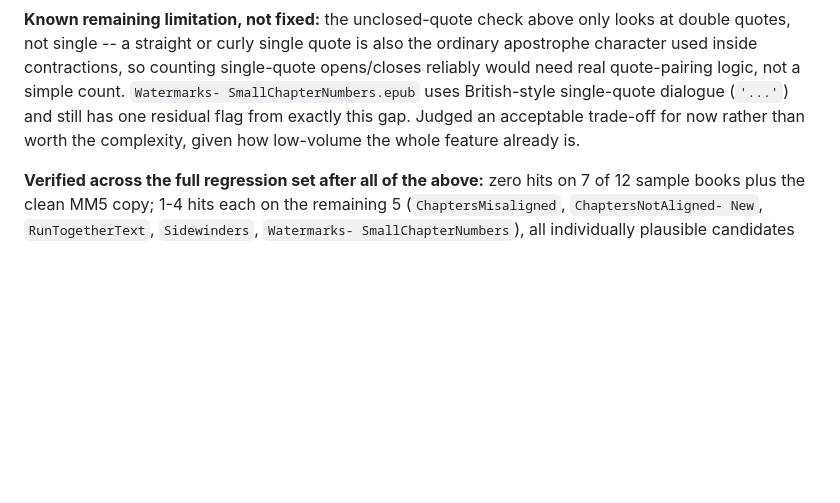
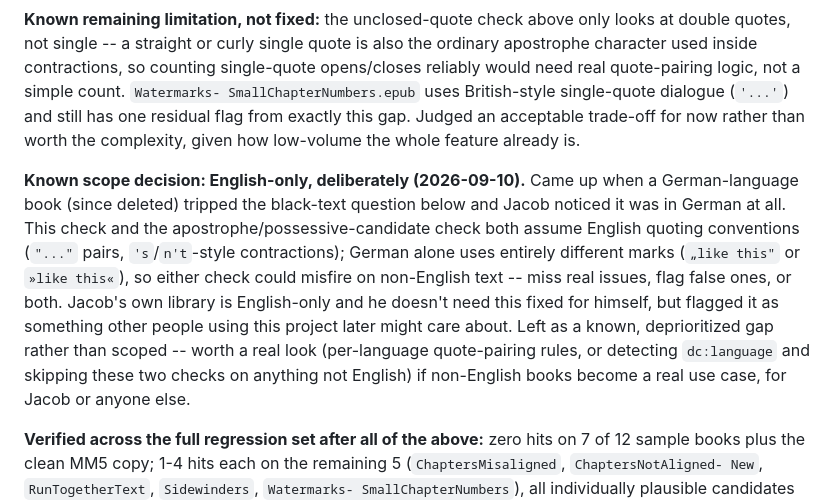
Before and after one commit to jbliley/ebook_fix, a Markdown page: docs/analysis_roadmap.md, the part around one of its changes. Rendered like a GitHub page; blank space fills up the shorter version.

```diff
--- a/docs/analysis_roadmap.md
+++ b/docs/analysis_roadmap.md
@@ -1325,6 +1379,22 @@ SmallChapterNumbers.epub` uses British-style single-quote dialogue
 Judged an acceptable trade-off for now rather than worth the
 complexity, given how low-volume the whole feature already is.
 
+**Known scope decision: English-only, deliberately (2026-09-10).**
+Came up when a German-language book (since deleted) tripped the
+black-text question below and Jacob noticed it was in German at all.
+This check and the apostrophe/possessive-candidate check both assume
+English quoting conventions (`"..."` pairs, `'s`/`n't`-style
+contractions); German alone uses entirely different marks
+(`„like this"` or `»like this«`), so either check could misfire on
+non-English text -- miss real issues, flag false ones, or both.
+Jacob's own library is English-only and he doesn't need this fixed for
+himself, but flagged it as something other people using this project
+later might care about. Left as a known, deprioritized gap rather than
+scoped -- worth a real look (per-language quote-pairing rules, or
+detecting `dc:language` and skipping these two checks on anything not
+English) if non-English books become a real use case, for Jacob or
+anyone else.
+
 **Verified across the full regression set after all of the above:**
 zero hits on 7 of 12 sample books plus the clean MM5 copy; 1-4 hits
 each on the remaining 5 (`ChaptersMisaligned`, `ChaptersNotAligned-
```
Also changed, not shown: other parts of docs/analysis_roadmap.md (+54 -0 lines).
